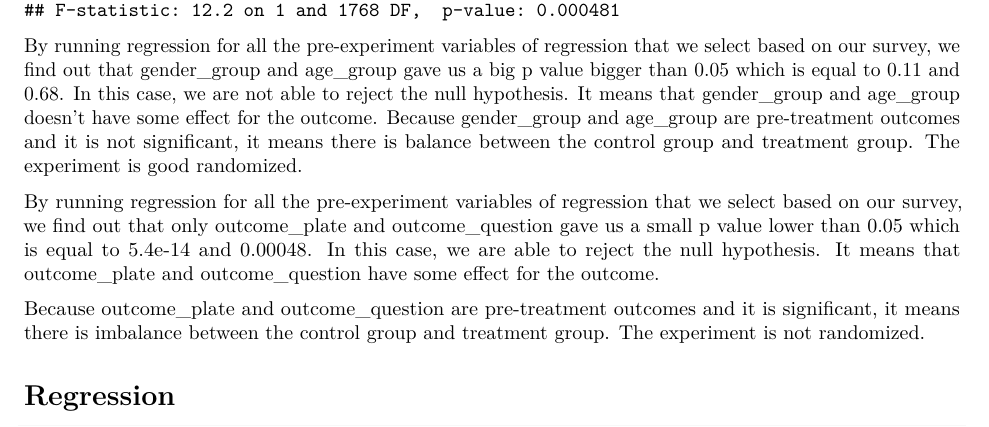
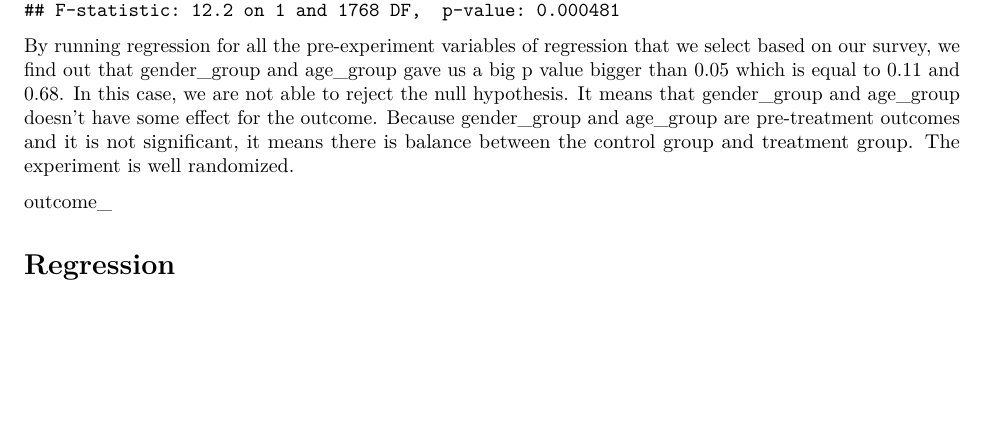
Before and after one commit to Yuzhe713/830-project, an R Markdown document (BA 830 Project.Rmd): part of page 4 of 5, cut so that both start at the same text, the shorter picture padded with empty space. Rendered offline with R 4.5, knitr and Pandoc, then LaTeX, with nearby package versions; some code elsewhere in the file could not run offline.

Commit message:
Update BA 830 Project.Rmd

````diff
--- a/BA 830 Project.Rmd
+++ b/BA 830 Project.Rmd
@@ -105,11 +105,9 @@ reg.question <- lm(outcome_question ~ Treatment, data = food)
 summary(reg.question)
 ```
 
-By running regression for all the pre-experiment variables of regression that we select based on our survey, we find out that gender_group and age_group gave us a big p value bigger than 0.05 which is equal to 0.11 and 0.68. In this case, we are not able to reject the null hypothesis. It means that gender_group and age_group doesn't have some effect for the outcome. Because gender_group and age_group are pre-treatment outcomes and it is not significant, it means there is balance between the control group and treatment group. The experiment is good randomized.
+By running regression for all the pre-experiment variables of regression that we select based on our survey, we find out that gender_group and age_group gave us a big p value bigger than 0.05 which is equal to 0.11 and 0.68. In this case, we are not able to reject the null hypothesis. It means that gender_group and age_group doesn't have some effect for the outcome. Because gender_group and age_group are pre-treatment outcomes and it is not significant, it means there is balance between the control group and treatment group. The experiment is well randomized.
 
-By running regression for all the pre-experiment variables of regression that we select based on our survey, we find out that only outcome_plate and outcome_question gave us a small p value lower than 0.05 which is equal to 5.4e-14 and 0.00048. In this case, we are able to reject the null hypothesis. It means that outcome_plate and outcome_question have some effect for the outcome.
-
-Because outcome_plate and outcome_question are pre-treatment outcomes and it is significant, it means there is imbalance between the control group and treatment group. The experiment is not randomized.
+outcome_
 
 # Regression
 ```{r}
````
